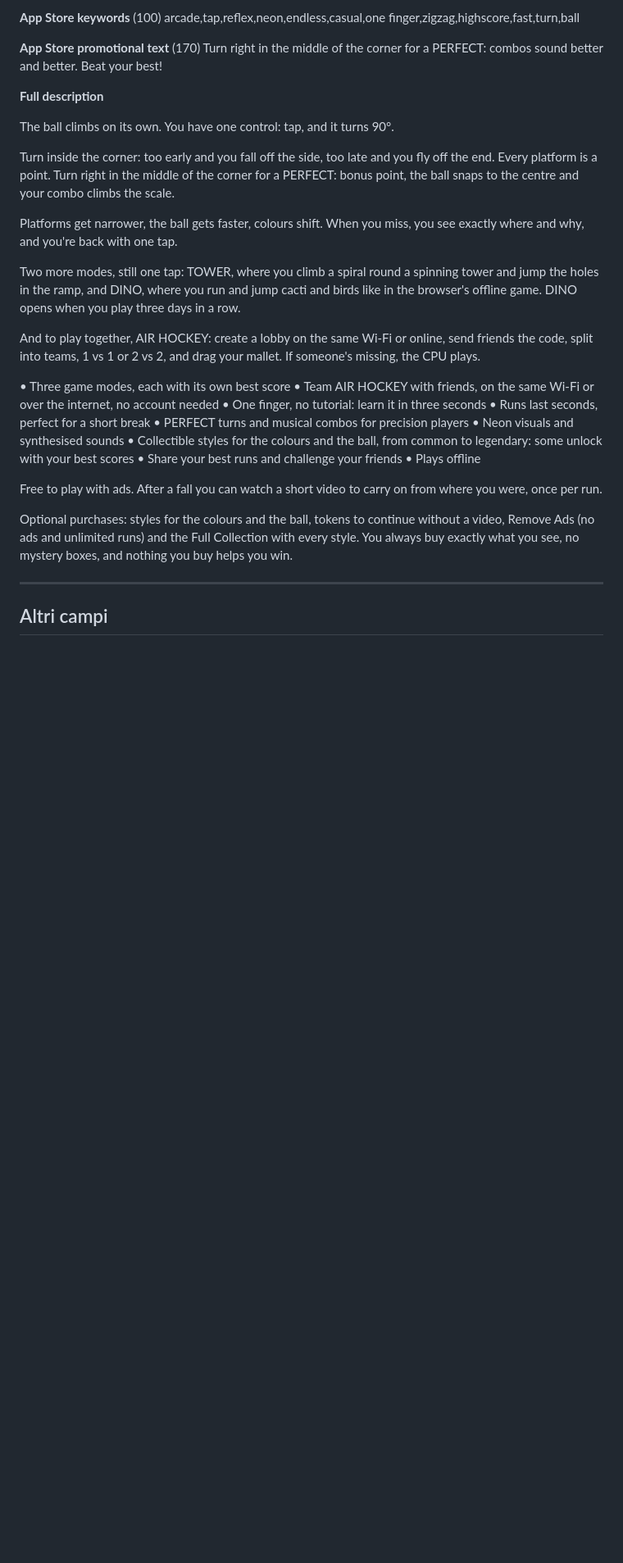
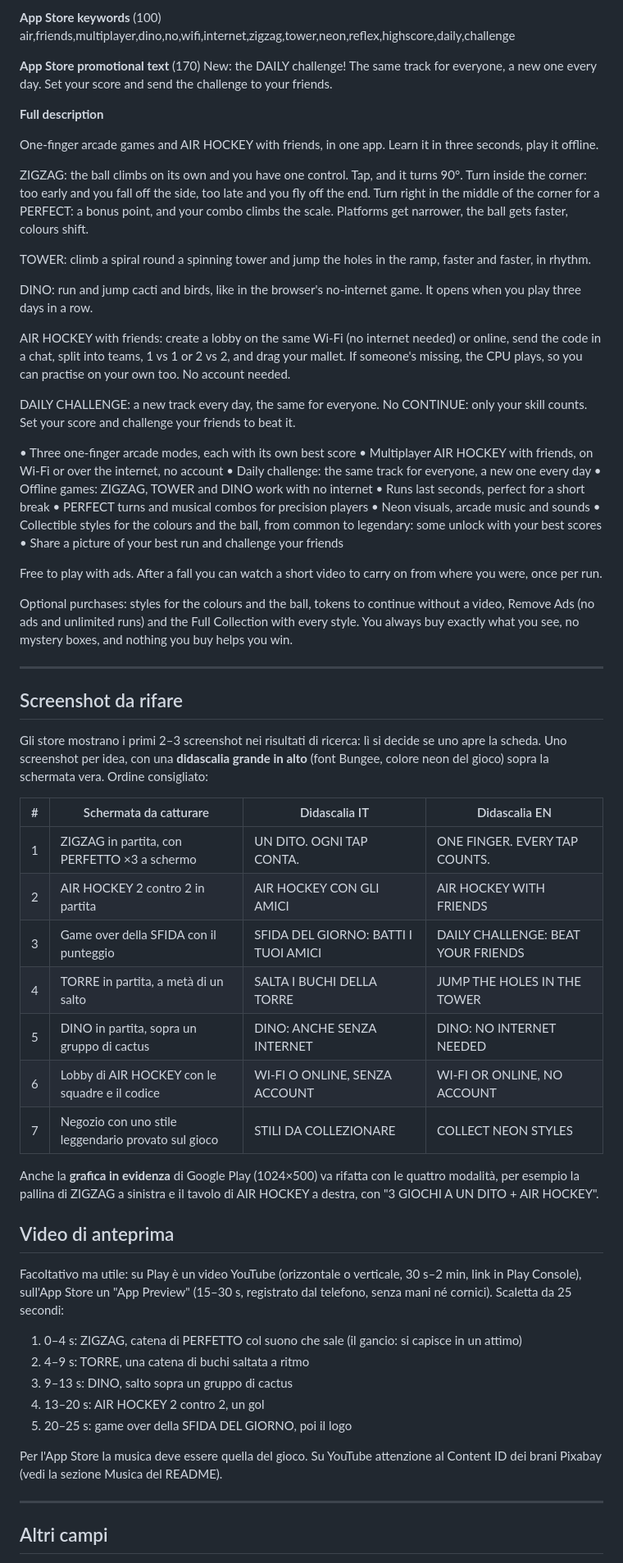
Before and after one commit to Sindi98/one-more-tap, a Markdown page: store/scheda_store.md, the part around one of its changes. Shown at 82% size. Rendered like a GitHub page; blank space fills up the shorter version.

```diff
--- a/store/scheda_store.md
+++ b/store/scheda_store.md
@@ -74,31 +87,33 @@ One finger, one tap, one turn. How far can you go before you miss a corner?
 
 **App Store keywords** (100)
-arcade,tap,reflex,neon,endless,casual,one finger,zigzag,highscore,fast,turn,ball
+air,friends,multiplayer,dino,no,wifi,internet,zigzag,tower,neon,reflex,highscore,daily,challenge
 
 **App Store promotional text** (170)
-Turn right in the middle of the corner for a PERFECT: combos sound better and better. Beat your best!
+New: the DAILY challenge! The same track for everyone, a new one every day. Set your score and send the challenge to your friends.
 
 **Full description**
 
-The ball climbs on its own. You have one control: tap, and it turns 90°.
+One-finger arcade games and AIR HOCKEY with friends, in one app. Learn it in three seconds, play it offline.
 
-Turn inside the corner: too early and you fall off the side, too late and you fly off the end. Every platform is a point. Turn right in the middle of the corner for a PERFECT: bonus point, the ball snaps to the centre and your combo climbs the scale.
+ZIGZAG: the ball climbs on its own and you have one control. Tap, and it turns 90°. Turn inside the corner: too early and you fall off the side, too late and you fly off the end. Turn right in the middle of the corner for a PERFECT: a bonus point, and your combo climbs the scale. Platforms get narrower, the ball gets faster, colours shift.
 
-Platforms get narrower, the ball gets faster, colours shift. When you miss, you see exactly where and why, and you're back with one tap.
+TOWER: climb a spiral round a spinning tower and jump the holes in the ramp, faster and faster, in rhythm.
 
-Two more modes, still one tap: TOWER, where you climb a spiral round a spinning tower and jump the holes in the ramp, and DINO, where you run and jump cacti and birds like in the browser's offline game. DINO opens when you play three days in a row.
+DINO: run and jump cacti and birds, like in the browser's no-internet game. It opens when you play three days in a row.
 
-And to play together, AIR HOCKEY: create a lobby on the same Wi-Fi or online, send friends the code, split into teams, 1 vs 1 or 2 vs 2, and drag your mallet. If someone's missing, the CPU plays.
+AIR HOCKEY with friends: create a lobby on the same Wi-Fi (no internet needed) or online, send the code in a chat, split into teams, 1 vs 1 or 2 vs 2, and drag your mallet. If someone's missing, the CPU plays, so you can practise on your own too. No account needed.
 
-• Three game modes, each with its own best score
-• Team AIR HOCKEY with friends, on the same Wi-Fi or over the internet, no account needed
-• One finger, no tutorial: learn it in three seconds
+DAILY CHALLENGE: a new track every day, the same for everyone. No CONTINUE: only your skill counts. Set your score and challenge your friends to beat it.
+
+• Three one-finger arcade modes, each with its own best score
+• Multiplayer AIR HOCKEY with friends, on Wi-Fi or over the internet, no account
+• Daily challenge: the same track for everyone, a new one every day
+• Offline games: ZIGZAG, TOWER and DINO work with no internet
 • Runs last seconds, perfect for a short break
 • PERFECT turns and musical combos for precision players
-• Neon visuals and synthesised sounds
+• Neon visuals, arcade music and sounds
 • Collectible styles for the colours and the ball, from common to legendary: some unlock with your best scores
-• Share your best runs and challenge your friends
-• Plays offline
+• Share a picture of your best run and challenge your friends
 
 Free to play with ads. After a fall you can watch a short video to carry on from where you were, once per run.
 
@@ -106,6 +121,36 @@ Optional purchases: styles for the colours and the ball, tokens to continue with
 
 ---
 
+## Screenshot da rifare
+
+Gli store mostrano i primi 2–3 screenshot nei risultati di ricerca: lì si decide se uno apre la scheda. Uno screenshot per idea, con una **didascalia grande in alto** (font Bungee, colore neon del gioco) sopra la schermata vera. Ordine consigliato:
+
+| # | Schermata da catturare | Didascalia IT | Didascalia EN |
+|---|---|---|---|
+| 1 | ZIGZAG in partita, con PERFETTO ×3 a schermo | UN DITO. OGNI TAP CONTA. | ONE FINGER. EVERY TAP COUNTS. |
+| 2 | AIR HOCKEY 2 contro 2 in partita | AIR HOCKEY CON GLI AMICI | AIR HOCKEY WITH FRIENDS |
+| 3 | Game over della SFIDA con il punteggio | SFIDA DEL GIORNO: BATTI I TUOI AMICI | DAILY CHALLENGE: BEAT YOUR FRIENDS |
+| 4 | TORRE in partita, a metà di un salto | SALTA I BUCHI DELLA TORRE | JUMP THE HOLES IN THE TOWER |
+| 5 | DINO in partita, sopra un gruppo di cactus | DINO: ANCHE SENZA INTERNET | DINO: NO INTERNET NEEDED |
+| 6 | Lobby di AIR HOCKEY con le squadre e il codice | WI-FI O ONLINE, SENZA ACCOUNT | WI-FI OR ONLINE, NO ACCOUNT |
+| 7 | Negozio con uno stile leggendario provato sul gioco | STILI DA COLLEZIONARE | COLLECT NEON STYLES |
+
+Anche la **grafica in evidenza** di Google Play (1024×500) va rifatta con le quattro modalità, per esempio la pallina di ZIGZAG a sinistra e il tavolo di AIR HOCKEY a destra, con "3 GIOCHI A UN DITO + AIR HOCKEY".
+
+## Video di anteprima
+
+Facoltativo ma utile: su Play è un video YouTube (orizzontale o verticale, 30 s–2 min, link in Play Console), sull'App Store un "App Preview" (15–30 s, registrato dal telefono, senza mani né cornici). Scaletta da 25 secondi:
+
+1. 0–4 s: ZIGZAG, catena di PERFETTO col suono che sale (il gancio: si capisce in un attimo)
+2. 4–9 s: TORRE, una catena di buchi saltata a ritmo
+3. 9–13 s: DINO, salto sopra un gruppo di cactus
+4. 13–20 s: AIR HOCKEY 2 contro 2, un gol
+5. 20–25 s: game over della SFIDA DEL GIORNO, poi il logo
+
+Per l'App Store la musica deve essere quella del gioco. Su YouTube attenzione al Content ID dei brani Pixabay (vedi la sezione Musica del README).
+
+---
+
 ## Altri campi
 
 - **Categoria**: Giochi → Arcade (Play) · Giochi → Arcade, secondaria Casual (App Store)
```
Also changed, not shown: other parts of store/scheda_store.md (+37 -23 lines).
